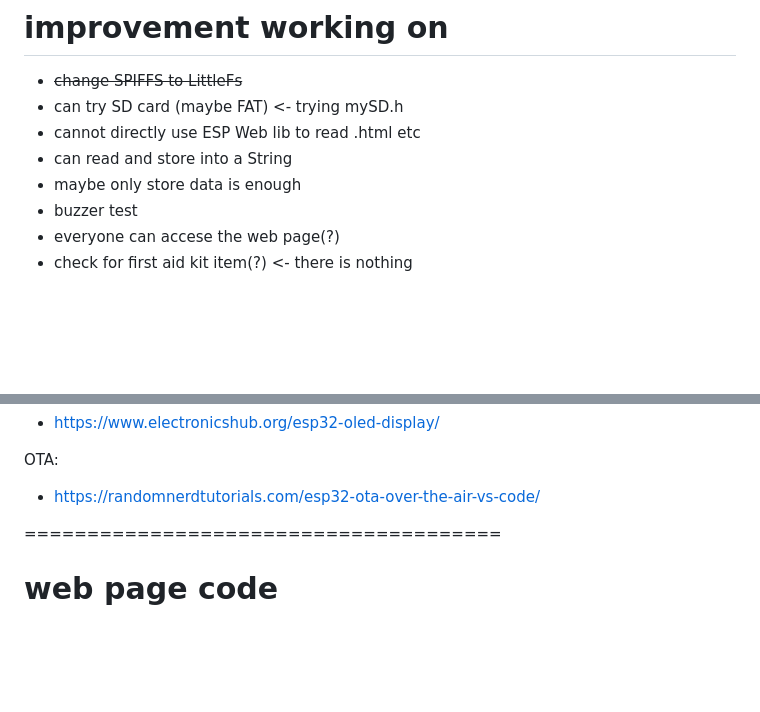
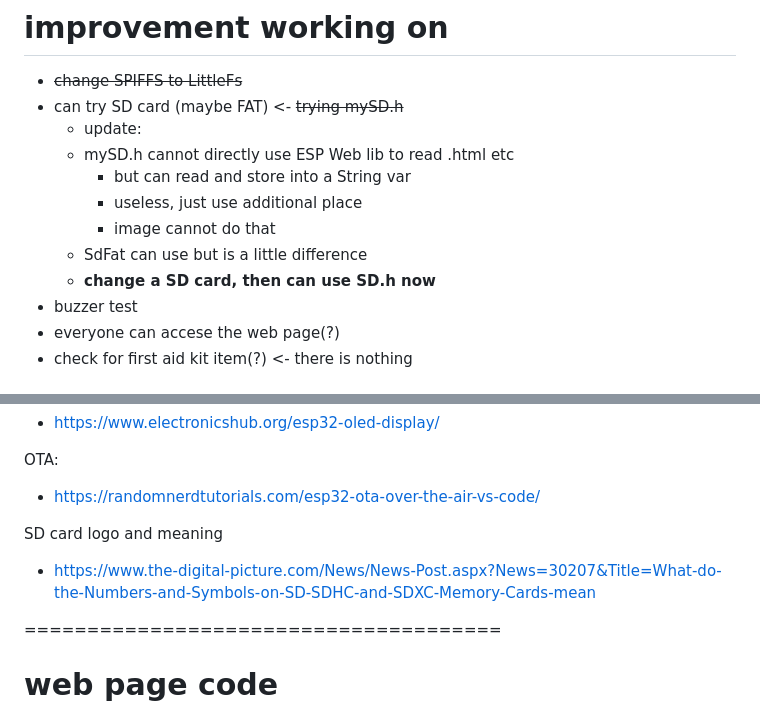
Before and after one commit to Think-N-Kreate-Ltd/AGIS-control-firmware, a Markdown page: note-for-andy.md, 2 parts joined by grey strips. GitHub-like rendering; blank space fills up the shorter version.

Commit message:
modify note

```diff
--- a/note-for-andy.md
+++ b/note-for-andy.md
@@ -1,9 +1,13 @@
 # improvement working on
  - ~~change SPIFFS to LittleFs~~
- - can try SD card (maybe FAT) <- trying mySD.h
- - cannot directly use ESP Web lib to read .html etc
- - can read and store into a String
- - maybe only store data is enough
+ - can try SD card (maybe FAT) <- ~~trying mySD.h~~
+    - update:
+    - mySD.h cannot directly use ESP Web lib to read .html etc
+      - but can read and store into a String var
+      - useless, just use additional place
+      - image cannot do that
+    - SdFat can use but is a little difference
+    - **change a SD card, then can use SD.h now**
  - buzzer test
  - everyone can accese the web page(?)
  - check for first aid kit item(?) <- there is nothing
@@ -130,6 +134,9 @@ OLED:
 
 OTA:
  - https://randomnerdtutorials.com/esp32-ota-over-the-air-vs-code/
+
+SD card logo and meaning
+ - https://www.the-digital-picture.com/News/News-Post.aspx?News=30207&Title=What-do-the-Numbers-and-Symbols-on-SD-SDHC-and-SDXC-Memory-Cards-mean
 
 ======================================
 # web page code
```
